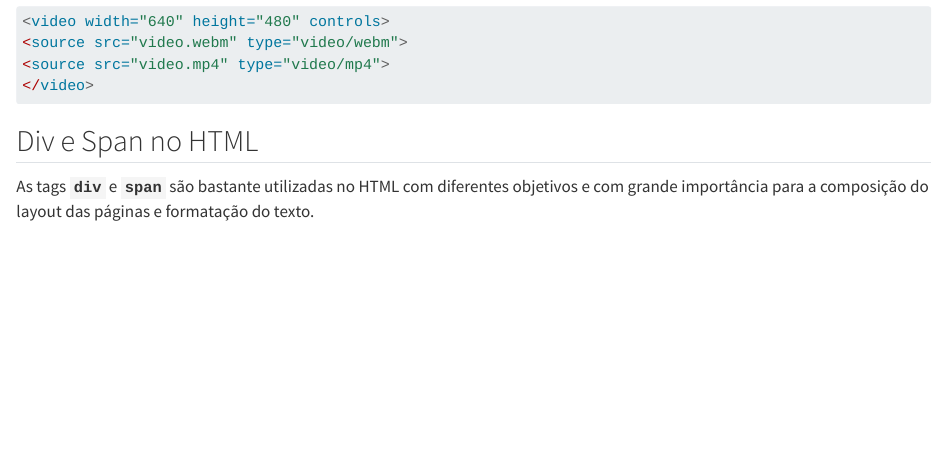
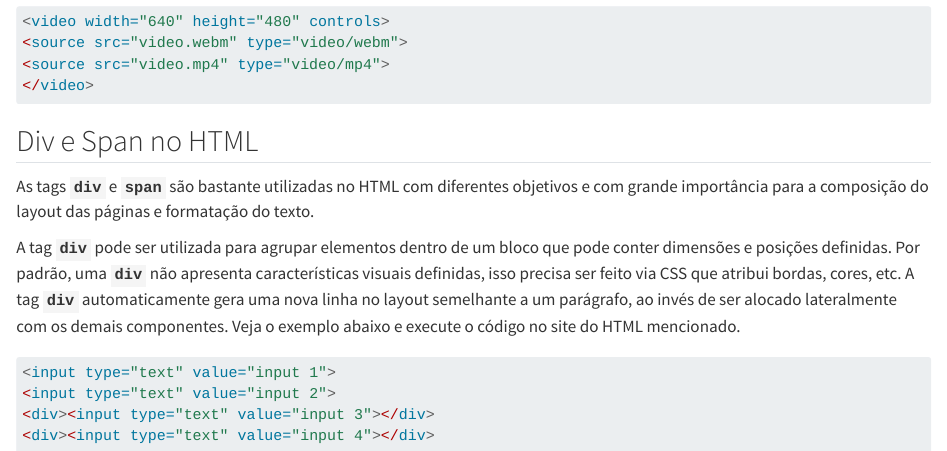
Before and after one commit to francojra/introducao_HTML, a Quarto document (introducao_HTML.qmd): the page in a window 1100 px wide, from 7490 px down. Rendered offline with R 4.5, knitr and Pandoc in place of Quarto, with nearby package versions.

Commit message:
Add files via upload

````diff
--- a/introducao_HTML.qmd
+++ b/introducao_HTML.qmd
@@ -338,3 +338,12 @@ A tag **`src`** indica o arquivo de vídeo a ser inserido, e as tags **`width`**
 ## Div e Span no HTML
 
 As tags **`div`** e **`span`** são bastante utilizadas no HTML com diferentes objetivos e com grande importância para a composição do layout das páginas e formatação do texto.
+
+A tag **`div`** pode ser utilizada para agrupar elementos dentro de um bloco que pode conter dimensões e posições definidas. Por padrão, uma **`div`** não apresenta características visuais definidas, isso precisa ser feito via CSS que atribui bordas, cores, etc. A tag **`div`** automaticamente gera uma nova linha no layout semelhante a um parágrafo, ao invés de ser alocado lateralmente com os demais componentes. Veja o exemplo abaixo e execute o código no site do HTML mencionado.
+
+``` r
+<input type="text" value="input 1">
+<input type="text" value="input 2">
+<div><input type="text" value="input 3"></div>
+<div><input type="text" value="input 4"></div>
+```
````
